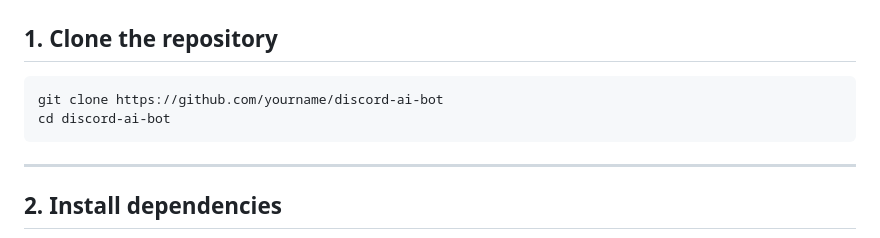
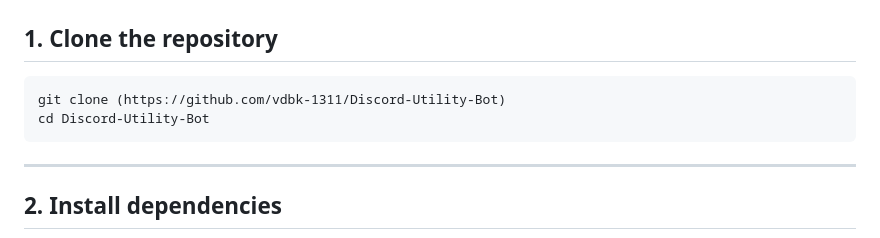
Before and after one commit to vdbk-1311/Discord-Utility-Bot, a Markdown page: README.md, the part around the change. Rendered like a GitHub page.

```diff
--- a/README.md
+++ b/README.md
@@ -193,8 +193,8 @@ F1 --> G1
 
 ## 1. Clone the repository
 
-    git clone https://github.com/yourname/discord-ai-bot
-    cd discord-ai-bot
+    git clone (https://github.com/vdbk-1311/Discord-Utility-Bot)
+    cd Discord-Utility-Bot
 
 ------------------------------------------------------------------------
 
```
